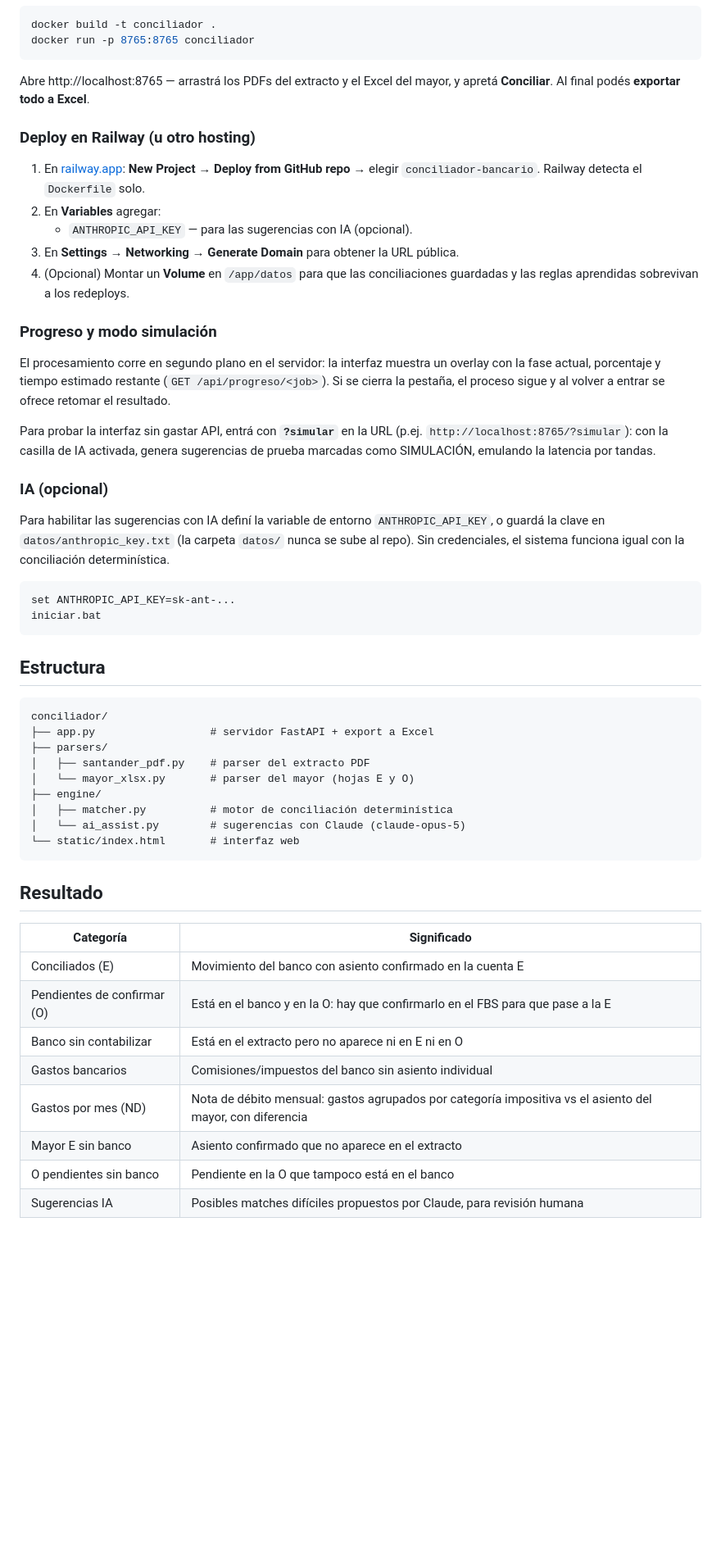
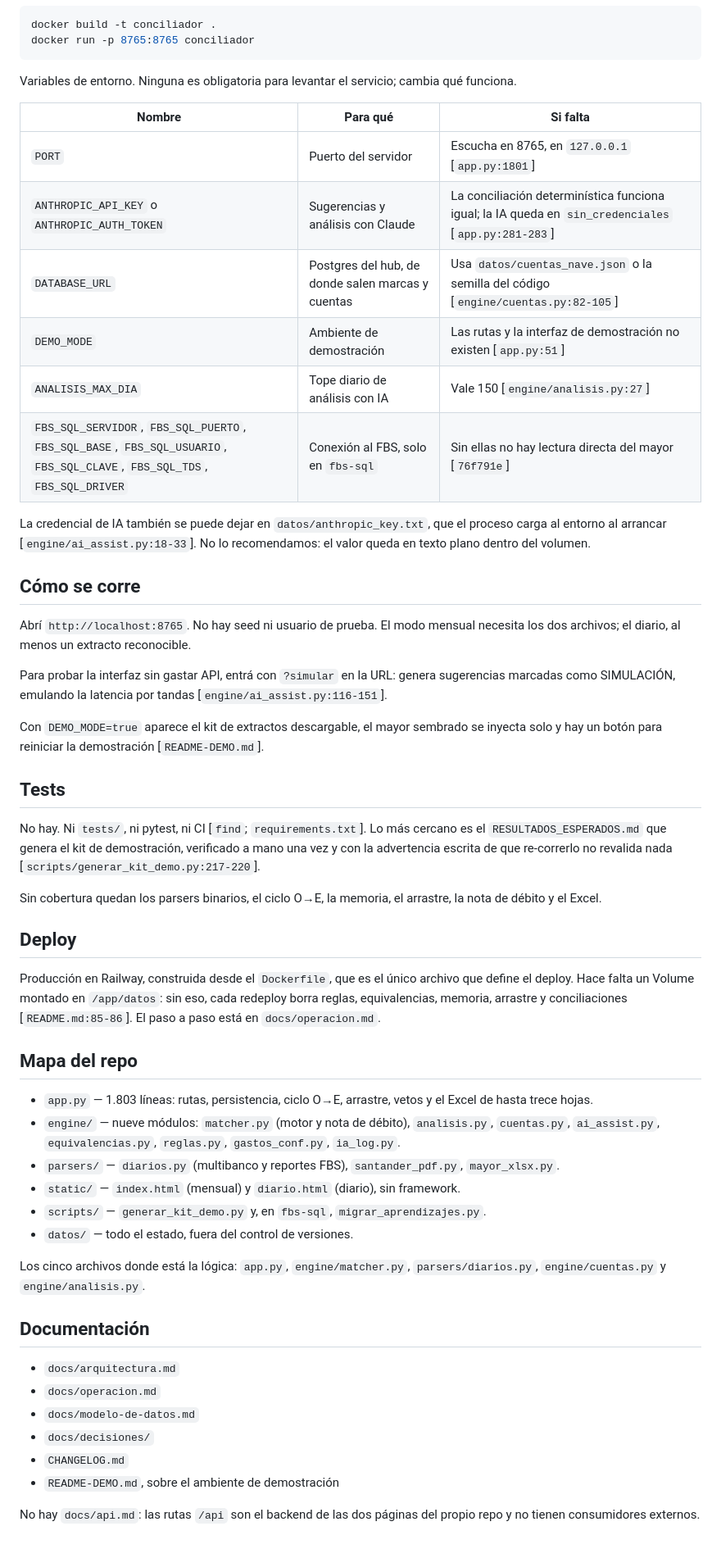
Before and after one commit to eDonkey/conciliador-bancario, a Markdown page: README.md, the part around one of its changes. Shown at 82% size. Drawn GitHub-style; blank space fills up the shorter version.

````diff
--- a/README.md
+++ b/README.md
@@ -72,65 +63,55 @@ docker build -t conciliador .
 docker run -p 8765:8765 conciliador
 ```
 
-Abre http://localhost:8765 — arrastrá los PDFs del extracto y el Excel del
-mayor, y apretá **Conciliar**. Al final podés **exportar todo a Excel**.
+Variables de entorno. Ninguna es obligatoria para levantar el servicio; cambia qué funciona.
 
-### Deploy en Railway (u otro hosting)
+| Nombre | Para qué | Si falta |
+|---|---|---|
+| `PORT` | Puerto del servidor | Escucha en 8765, en `127.0.0.1` [`app.py:1801`] |
+| `ANTHROPIC_API_KEY` o `ANTHROPIC_AUTH_TOKEN` | Sugerencias y análisis con Claude | La conciliación determinística funciona igual; la IA queda en `sin_credenciales` [`app.py:281-283`] |
+| `DATABASE_URL` | Postgres del hub, de donde salen marcas y cuentas | Usa `datos/cuentas_nave.json` o la semilla del código [`engine/cuentas.py:82-105`] |
+| `DEMO_MODE` | Ambiente de demostración | Las rutas y la interfaz de demostración no existen [`app.py:51`] |
+| `ANALISIS_MAX_DIA` | Tope diario de análisis con IA | Vale 150 [`engine/analisis.py:27`] |
+| `FBS_SQL_SERVIDOR`, `FBS_SQL_PUERTO`, `FBS_SQL_BASE`, `FBS_SQL_USUARIO`, `FBS_SQL_CLAVE`, `FBS_SQL_TDS`, `FBS_SQL_DRIVER` | Conexión al FBS, solo en `fbs-sql` | Sin ellas no hay lectura directa del mayor [`76f791e`] |
 
-1. En [railway.app](https://railway.app): **New Project → Deploy from GitHub repo**
-   → elegir `conciliador-bancario`. Railway detecta el `Dockerfile` solo.
-2. En **Variables** agregar:
-   - `ANTHROPIC_API_KEY` — para las sugerencias con IA (opcional).
-3. En **Settings → Networking → Generate Domain** para obtener la URL pública.
-4. (Opcional) Montar un **Volume** en `/app/datos` para que las conciliaciones
-   guardadas y las reglas aprendidas sobrevivan a los redeploys.
+La credencial de IA también se puede dejar en `datos/anthropic_key.txt`, que el proceso carga al entorno al arrancar [`engine/ai_assist.py:18-33`]. No lo recomendamos: el valor queda en texto plano dentro del volumen.
 
-### Progreso y modo simulación
+## Cómo se corre
 
-El procesamiento corre en segundo plano en el servidor: la interfaz muestra un
-overlay con la fase actual, porcentaje y tiempo estimado restante
-(`GET /api/progreso/<job>`). Si se cierra la pestaña, el proceso sigue y al
-volver a entrar se ofrece retomar el resultado.
+Abrí `http://localhost:8765`. No hay seed ni usuario de prueba. El modo mensual necesita los dos archivos; el diario, al menos un extracto reconocible.
 
-Para probar la interfaz sin gastar API, entrá con **`?simular`** en la URL
-(p.ej. `http://localhost:8765/?simular`): con la casilla de IA activada, genera
-sugerencias de prueba marcadas como SIMULACIÓN, emulando la latencia por tandas.
+Para probar la interfaz sin gastar API, entrá con `?simular` en la URL: genera sugerencias marcadas como SIMULACIÓN, emulando la latencia por tandas [`engine/ai_assist.py:116-151`].
 
-### IA (opcional)
+Con `DEMO_MODE=true` aparece el kit de extractos descargable, el mayor sembrado se inyecta solo y hay un botón para reiniciar la demostración [`README-DEMO.md`].
 
-Para habilitar las sugerencias con IA definí la variable de entorno
-`ANTHROPIC_API_KEY`, o guardá la clave en `datos/anthropic_key.txt` (la carpeta
-`datos/` nunca se sube al repo). Sin credenciales, el sistema funciona igual
-con la conciliación determinística.
+## Tests
 
-```bat
-set ANTHROPIC_API_KEY=sk-ant-...
-iniciar.bat
-```
+No hay. Ni `tests/`, ni pytest, ni CI [`find`; `requirements.txt`]. Lo más cercano es el `RESULTADOS_ESPERADOS.md` que genera el kit de demostración, verificado a mano una vez y con la advertencia escrita de que re-correrlo no revalida nada [`scripts/generar_kit_demo.py:217-220`].
 
-## Estructura
+Sin cobertura quedan los parsers binarios, el ciclo O→E, la memoria, el arrastre, la nota de débito y el Excel.
 
-```
-conciliador/
-├── app.py                  # servidor FastAPI + export a Excel
-├── parsers/
-│   ├── santander_pdf.py    # parser del extracto PDF
-│   └── mayor_xlsx.py       # parser del mayor (hojas E y O)
-├── engine/
-│   ├── matcher.py          # motor de conciliación determinística
-│   └── ai_assist.py        # sugerencias con Claude (claude-opus-5)
-└── static/index.html       # interfaz web
-```
+## Deploy
 
-## Resultado
+Producción en Railway, construida desde el `Dockerfile`, que es el único archivo que define el deploy. Hace falta un Volume montado en `/app/datos`: sin eso, cada redeploy borra reglas, equivalencias, memoria, arrastre y conciliaciones [`README.md:85-86`]. El paso a paso está en `docs/operacion.md`.
 
-| Categoría | Significado |
-|---|---|
-| Conciliados (E) | Movimiento del banco con asiento confirmado en la cuenta E |
-| Pendientes de confirmar (O) | Está en el banco y en la O: hay que confirmarlo en el FBS para que pase a la E |
-| Banco sin contabilizar | Está en el extracto pero no aparece ni en E ni en O |
-| Gastos bancarios | Comisiones/impuestos del banco sin asiento individual |
-| Gastos por mes (ND) | Nota de débito mensual: gastos agrupados por categoría impositiva vs el asiento del mayor, con diferencia |
-| Mayor E sin banco | Asiento confirmado que no aparece en el extracto |
-| O pendientes sin banco | Pendiente en la O que tampoco está en el banco |
-| Sugerencias IA | Posibles matches difíciles propuestos por Claude, para revisión humana |
+## Mapa del repo
+
+- `app.py` — 1.803 líneas: rutas, persistencia, ciclo O→E, arrastre, vetos y el Excel de hasta trece hojas.
+- `engine/` — nueve módulos: `matcher.py` (motor y nota de débito), `analisis.py`, `cuentas.py`, `ai_assist.py`, `equivalencias.py`, `reglas.py`, `gastos_conf.py`, `ia_log.py`.
+- `parsers/` — `diarios.py` (multibanco y reportes FBS), `santander_pdf.py`, `mayor_xlsx.py`.
+- `static/` — `index.html` (mensual) y `diario.html` (diario), sin framework.
+- `scripts/` — `generar_kit_demo.py` y, en `fbs-sql`, `migrar_aprendizajes.py`.
+- `datos/` — todo el estado, fuera del control de versiones.
+
+Los cinco archivos donde está la lógica: `app.py`, `engine/matcher.py`, `parsers/diarios.py`, `engine/cuentas.py` y `engine/analisis.py`.
+
+## Documentación
+
+- `docs/arquitectura.md`
+- `docs/operacion.md`
+- `docs/modelo-de-datos.md`
+- `docs/decisiones/`
+- `CHANGELOG.md`
+- `README-DEMO.md`, sobre el ambiente de demostración
+
+No hay `docs/api.md`: las rutas `/api` son el backend de las dos páginas del propio repo y no tienen consumidores externos.
````
Also changed, not shown: other parts of README.md (+38 -47 lines).
